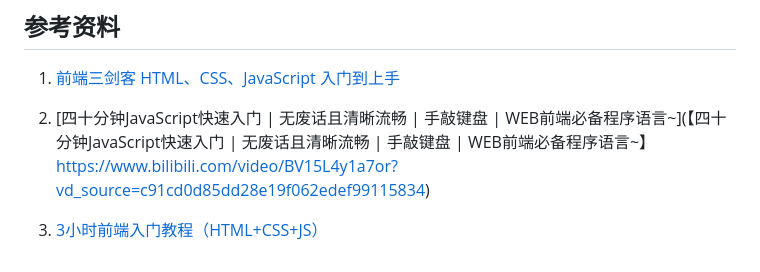
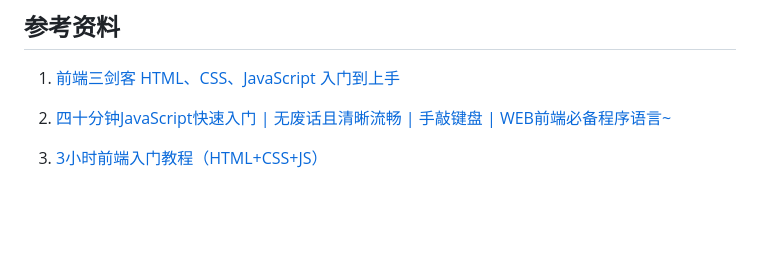
Before and after one commit to ZhouQuan-7237/Tasks, a Markdown page: 阶段三学习成果/JS入门学习笔记.md, the part around the change printed below. Drawn GitHub-style; blank space fills up the shorter version.

```diff
--- a/阶段三学习成果/JS入门学习笔记.md
+++ b/阶段三学习成果/JS入门学习笔记.md
@@ -618,5 +618,5 @@ JavaScript 对象是由属性（键值对）和方法组成的数据结构
 
 1. [前端三剑客 HTML、CSS、JavaScript 入门到上手](https://zhuanlan.zhihu.com/p/526785618)
 
-2. [四十分钟JavaScript快速入门 | 无废话且清晰流畅 | 手敲键盘 | WEB前端必备程序语言~](【四十分钟JavaScript快速入门 | 无废话且清晰流畅 | 手敲键盘 | WEB前端必备程序语言~】https://www.bilibili.com/video/BV15L4y1a7or?vd_source=c91cd0d85dd28e19f062edef99115834)
+2. [四十分钟JavaScript快速入门 | 无废话且清晰流畅 | 手敲键盘 | WEB前端必备程序语言~](https://www.bilibili.com/video/BV15L4y1a7or?vd_source=c91cd0d85dd28e19f062edef99115834)
 
```
Also changed, not shown: other parts of 阶段三学习成果/JS入门学习笔记.md (+1 -1 lines).
